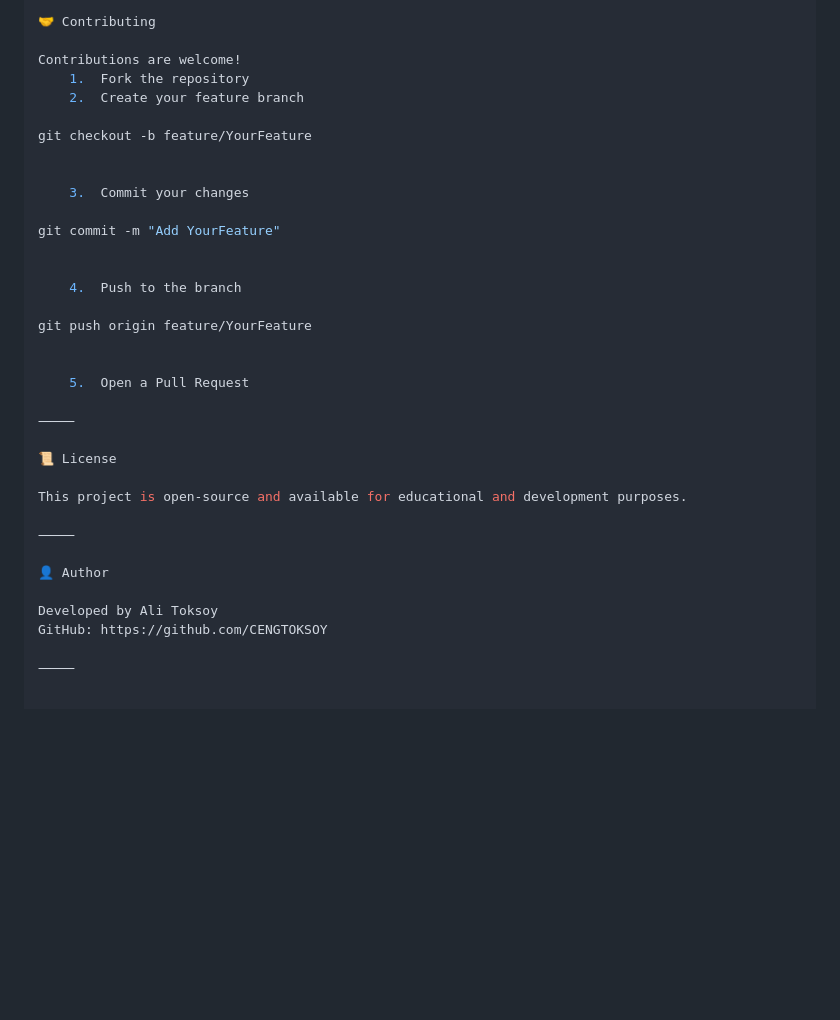
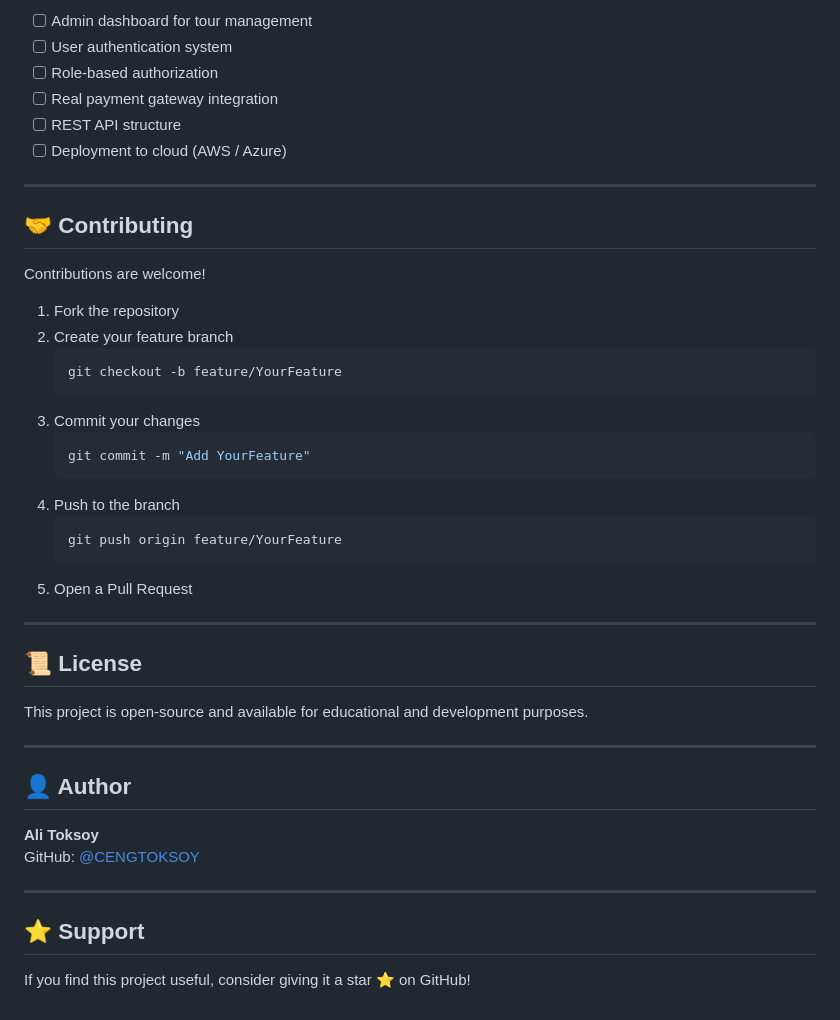
Before and after one commit to CENGTOKSOY/VivaToUR, a Markdown page: README.md, the part around one of its changes. Rendered like a GitHub page; blank space fills up the shorter version.

````diff
--- a/README.md
+++ b/README.md
@@ -131,36 +119,47 @@ VivaToUR was developed to:
 
-🤝 Contributing
+- [ ] Admin dashboard for tour management
+- [ ] User authentication system
+- [ ] Role-based authorization
+- [ ] Real payment gateway integration
+- [ ] REST API structure
+- [ ] Deployment to cloud (AWS / Azure)
+
+---
+
+## 🤝 Contributing
 
 Contributions are welcome!
-	1.	Fork the repository
-	2.	Create your feature branch
 
-git checkout -b feature/YourFeature
+1. Fork the repository
+2. Create your feature branch
+   ```bash
+   git checkout -b feature/YourFeature
+   ```
+3. Commit your changes
+   ```bash
+   git commit -m "Add YourFeature"
+   ```
+4. Push to the branch
+   ```bash
+   git push origin feature/YourFeature
+   ```
+5. Open a Pull Request
 
+---
 
-	3.	Commit your changes
-
-git commit -m "Add YourFeature"
-
-
-	4.	Push to the branch
-
-git push origin feature/YourFeature
-
-
-	5.	Open a Pull Request
-
-⸻
-
-📜 License
+## 📜 License
 
 This project is open-source and available for educational and development purposes.
 
-⸻
+---
 
-👤 Author
+## 👤 Author
 
-Developed by Ali Toksoy
-GitHub: https://github.com/CENGTOKSOY
+**Ali Toksoy**
+GitHub: [@CENGTOKSOY](https://github.com/CENGTOKSOY)
 
-⸻
+---
+
+## ⭐ Support
+
+If you find this project useful, consider giving it a star ⭐ on GitHub!
````
Also changed, not shown: other parts of README.md (+43 -55 lines).
